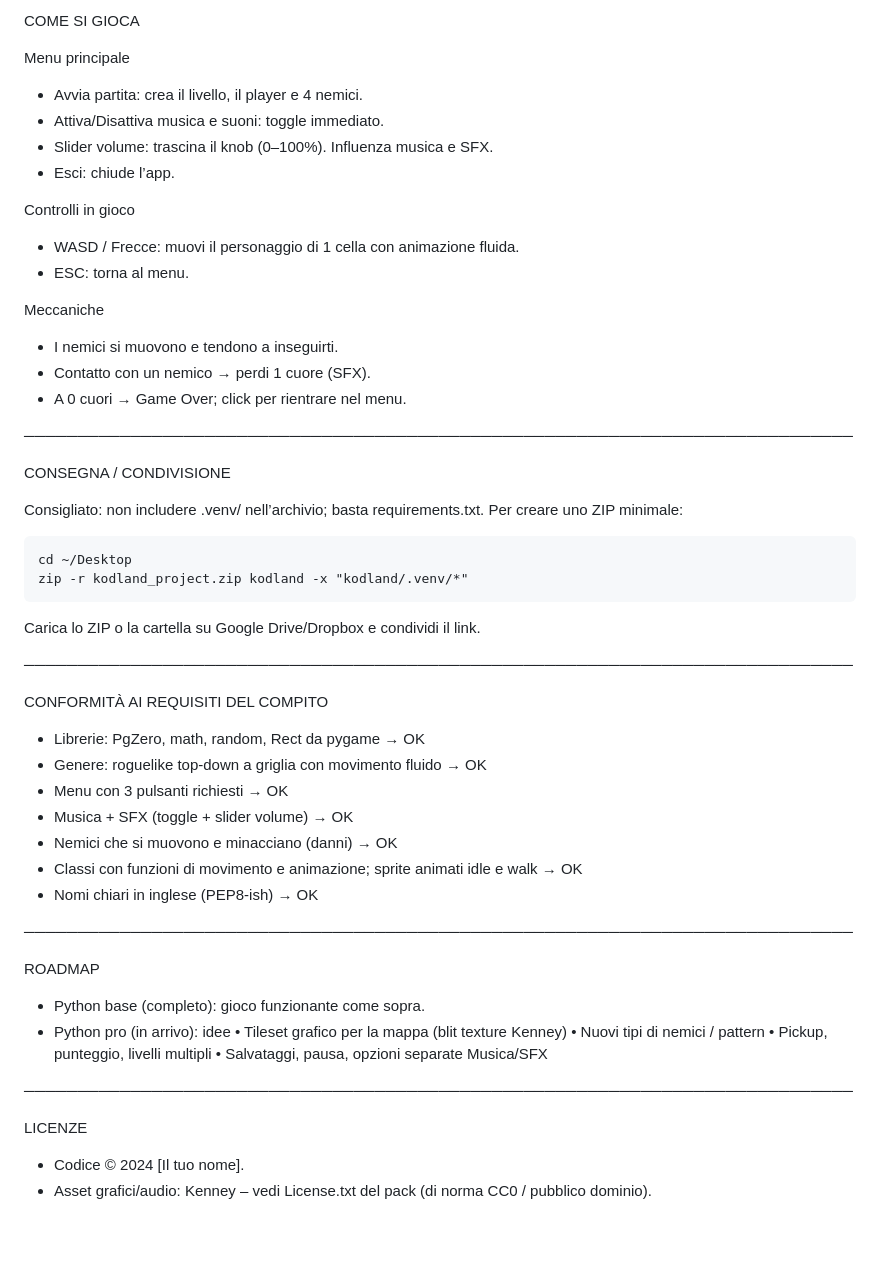
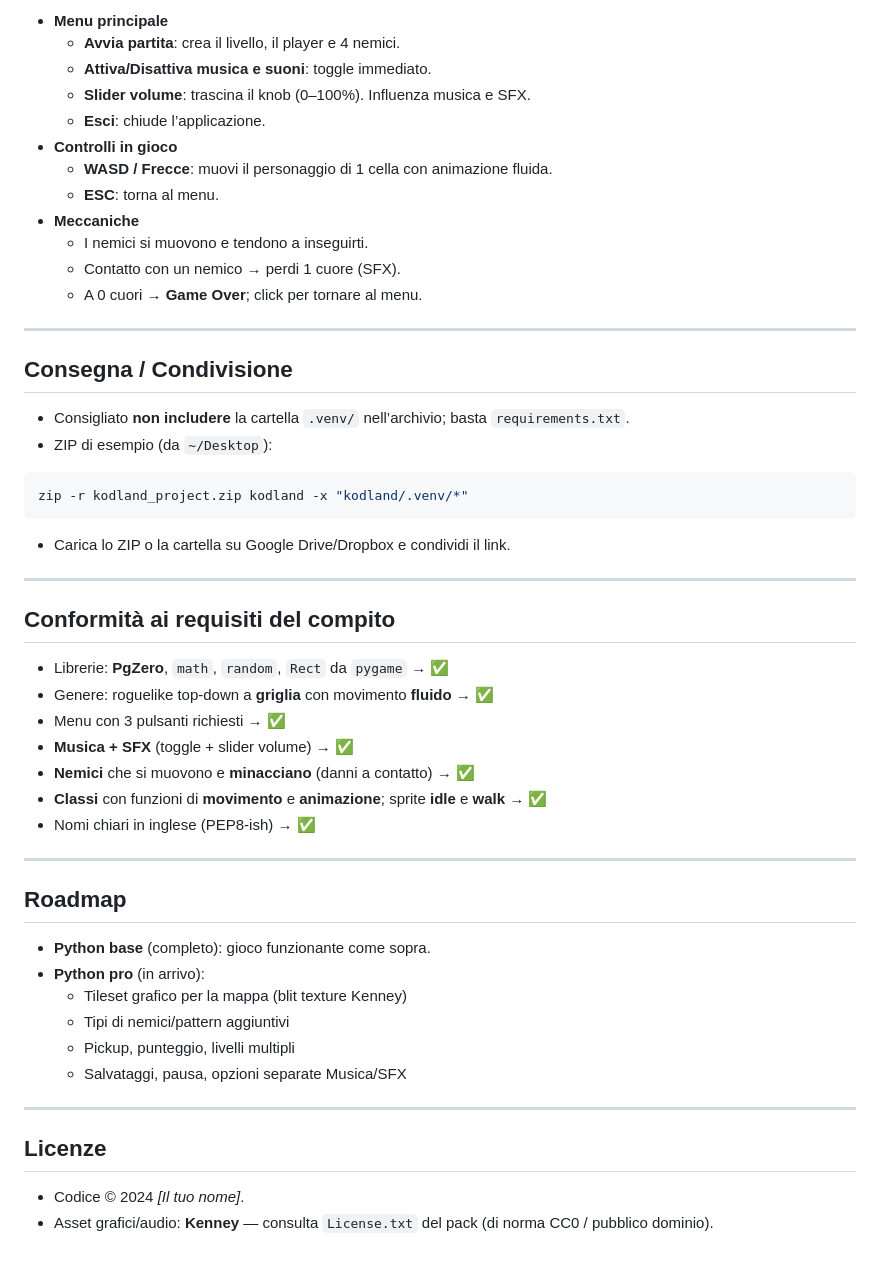
Before and after one commit to ismacarbo/kodland, a Markdown page: README.md, the part around one of its changes. Drawn GitHub-style.

Commit message:
feat: updated readme

````diff
--- a/README.md
+++ b/README.md
@@ -85,59 +88,54 @@ Musica (python base/music/)
 
-COME SI GIOCA
+- **Menu principale**
+  - **Avvia partita**: crea il livello, il player e 4 nemici.
+  - **Attiva/Disattiva musica e suoni**: toggle immediato.
+  - **Slider volume**: trascina il knob (0–100%). Influenza musica e SFX.
+  - **Esci**: chiude l’applicazione.
+- **Controlli in gioco**
+  - **WASD / Frecce**: muovi il personaggio di 1 cella con animazione fluida.
+  - **ESC**: torna al menu.
+- **Meccaniche**
+  - I nemici si muovono e tendono a inseguirti.
+  - Contatto con un nemico → perdi 1 cuore (SFX).
+  - A 0 cuori → **Game Over**; click per tornare al menu.
 
-Menu principale
-- Avvia partita: crea il livello, il player e 4 nemici.
-- Attiva/Disattiva musica e suoni: toggle immediato.
-- Slider volume: trascina il knob (0–100%). Influenza musica e SFX.
-- Esci: chiude l’app.
+---
 
-Controlli in gioco
-- WASD / Frecce: muovi il personaggio di 1 cella con animazione fluida.
-- ESC: torna al menu.
+## Consegna / Condivisione
 
-Meccaniche
-- I nemici si muovono e tendono a inseguirti.
-- Contatto con un nemico → perdi 1 cuore (SFX).
-- A 0 cuori → Game Over; click per rientrare nel menu.
+- Consigliato **non includere** la cartella `.venv/` nell’archivio; basta `requirements.txt`.
+- ZIP di esempio (da `~/Desktop`):
+```bash
+zip -r kodland_project.zip kodland -x "kodland/.venv/*"
+```
+- Carica lo ZIP o la cartella su Google Drive/Dropbox e condividi il link.
 
-──────────────────────────────────────────────────────────────────────────────
+---
 
-CONSEGNA / CONDIVISIONE
+## Conformità ai requisiti del compito
 
-Consigliato: non includere .venv/ nell’archivio; basta requirements.txt.
-Per creare uno ZIP minimale:
+- Librerie: **PgZero**, `math`, `random`, `Rect` da `pygame` → ✅
+- Genere: roguelike top‑down a **griglia** con movimento **fluido** → ✅
+- Menu con 3 pulsanti richiesti → ✅
+- **Musica + SFX** (toggle + slider volume) → ✅
+- **Nemici** che si muovono e **minacciano** (danni a contatto) → ✅
+- **Classi** con funzioni di **movimento** e **animazione**; sprite **idle** e **walk** → ✅
+- Nomi chiari in inglese (PEP8-ish) → ✅
 
-    cd ~/Desktop
-    zip -r kodland_project.zip kodland -x "kodland/.venv/*"
+---
 
-Carica lo ZIP o la cartella su Google Drive/Dropbox e condividi il link.
+## Roadmap
 
-──────────────────────────────────────────────────────────────────────────────
+- **Python base** (completo): gioco funzionante come sopra.
+- **Python pro** (in arrivo):
+  - Tileset grafico per la mappa (blit texture Kenney)
+  - Tipi di nemici/pattern aggiuntivi
+  - Pickup, punteggio, livelli multipli
+  - Salvataggi, pausa, opzioni separate Musica/SFX
 
-CONFORMITÀ AI REQUISITI DEL COMPITO
+---
 
-- Librerie: PgZero, math, random, Rect da pygame → OK
-- Genere: roguelike top-down a griglia con movimento fluido → OK
-- Menu con 3 pulsanti richiesti → OK
-- Musica + SFX (toggle + slider volume) → OK
-- Nemici che si muovono e minacciano (danni) → OK
-- Classi con funzioni di movimento e animazione; sprite animati idle e walk → OK
-- Nomi chiari in inglese (PEP8-ish) → OK
+## Licenze
 
-──────────────────────────────────────────────────────────────────────────────
-
-ROADMAP
-
-- Python base (completo): gioco funzionante come sopra.
-- Python pro (in arrivo): idee
-  • Tileset grafico per la mappa (blit texture Kenney)
-  • Nuovi tipi di nemici / pattern
-  • Pickup, punteggio, livelli multipli
-  • Salvataggi, pausa, opzioni separate Musica/SFX
-
-──────────────────────────────────────────────────────────────────────────────
-
-LICENZE
-
-- Codice © 2024 [Il tuo nome].
-- Asset grafici/audio: Kenney – vedi License.txt del pack (di norma CC0 / pubblico dominio).
+- Codice © 2024 _[Il tuo nome]_.
+- Asset grafici/audio: **Kenney** — consulta `License.txt` del pack (di norma CC0 / pubblico dominio).
````
Also changed, not shown: other parts of README.md (+56 -53 lines).
